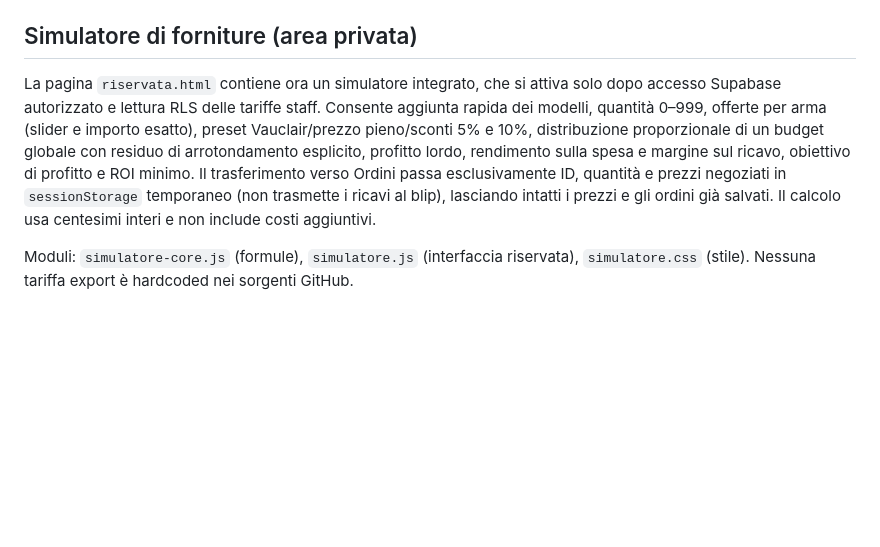
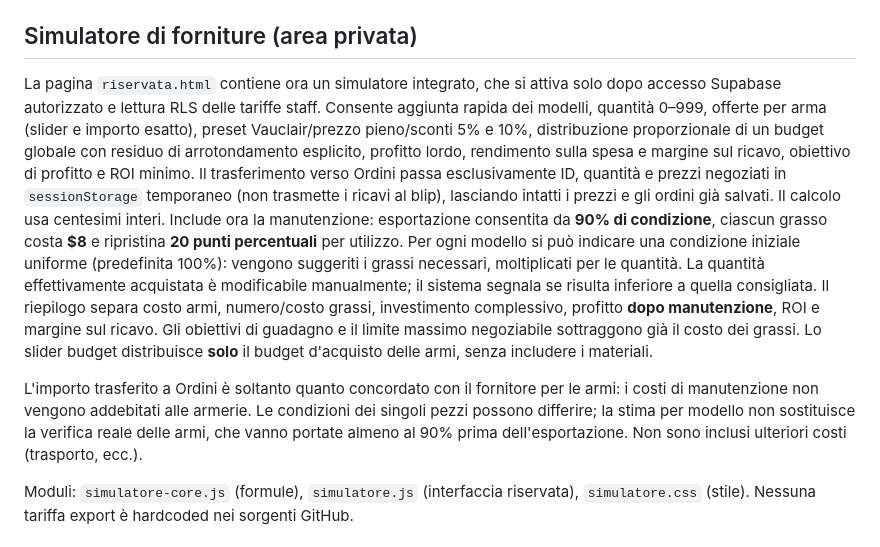
Before and after one commit to DannyVauclair/tenuta-vauclair, a Markdown page: armurerie/README.md, the part around the change. GitHub-like rendering; blank space fills up the shorter version.

Commit message:
Armurerie: document grease and durability calculations in private simulator

```diff
--- a/armurerie/README.md
+++ b/armurerie/README.md
@@ -41,7 +41,9 @@ Per revocare l'accesso si elimina il membro autorizzato dal database. Non abilit
 
 ## Simulatore di forniture (area privata)
 
-La pagina `riservata.html` contiene ora un simulatore integrato, che si attiva solo dopo accesso Supabase autorizzato e lettura RLS delle tariffe staff. Consente aggiunta rapida dei modelli, quantità 0–999, offerte per arma (slider e importo esatto), preset Vauclair/prezzo pieno/sconti 5% e 10%, distribuzione proporzionale di un budget globale con residuo di arrotondamento esplicito, profitto lordo, rendimento sulla spesa e margine sul ricavo, obiettivo di profitto e ROI minimo. Il trasferimento verso Ordini passa esclusivamente ID, quantità e prezzi negoziati in `sessionStorage` temporaneo (non trasmette i ricavi al blip), lasciando intatti i prezzi e gli ordini già salvati. Il calcolo usa centesimi interi e non include costi aggiuntivi.
+La pagina `riservata.html` contiene ora un simulatore integrato, che si attiva solo dopo accesso Supabase autorizzato e lettura RLS delle tariffe staff. Consente aggiunta rapida dei modelli, quantità 0–999, offerte per arma (slider e importo esatto), preset Vauclair/prezzo pieno/sconti 5% e 10%, distribuzione proporzionale di un budget globale con residuo di arrotondamento esplicito, profitto lordo, rendimento sulla spesa e margine sul ricavo, obiettivo di profitto e ROI minimo. Il trasferimento verso Ordini passa esclusivamente ID, quantità e prezzi negoziati in `sessionStorage` temporaneo (non trasmette i ricavi al blip), lasciando intatti i prezzi e gli ordini già salvati. Il calcolo usa centesimi interi. Include ora la manutenzione: esportazione consentita da **90% di condizione**, ciascun grasso costa **$8** e ripristina **20 punti percentuali** per utilizzo. Per ogni modello si può indicare una condizione iniziale uniforme (predefinita 100%): vengono suggeriti i grassi necessari, moltiplicati per le quantità. La quantità effettivamente acquistata è modificabile manualmente; il sistema segnala se risulta inferiore a quella consigliata. Il riepilogo separa costo armi, numero/costo grassi, investimento complessivo, profitto **dopo manutenzione**, ROI e margine sul ricavo. Gli obiettivi di guadagno e il limite massimo negoziabile sottraggono già il costo dei grassi. Lo slider budget distribuisce **solo** il budget d'acquisto delle armi, senza includere i materiali.
+
+L'importo trasferito a Ordini è soltanto quanto concordato con il fornitore per le armi: i costi di manutenzione non vengono addebitati alle armerie. Le condizioni dei singoli pezzi possono differire; la stima per modello non sostituisce la verifica reale delle armi, che vanno portate almeno al 90% prima dell'esportazione. Non sono inclusi ulteriori costi (trasporto, ecc.).
 
 Moduli: `simulatore-core.js` (formule), `simulatore.js` (interfaccia riservata), `simulatore.css` (stile). Nessuna tariffa export è hardcoded nei sorgenti GitHub.
 
```
